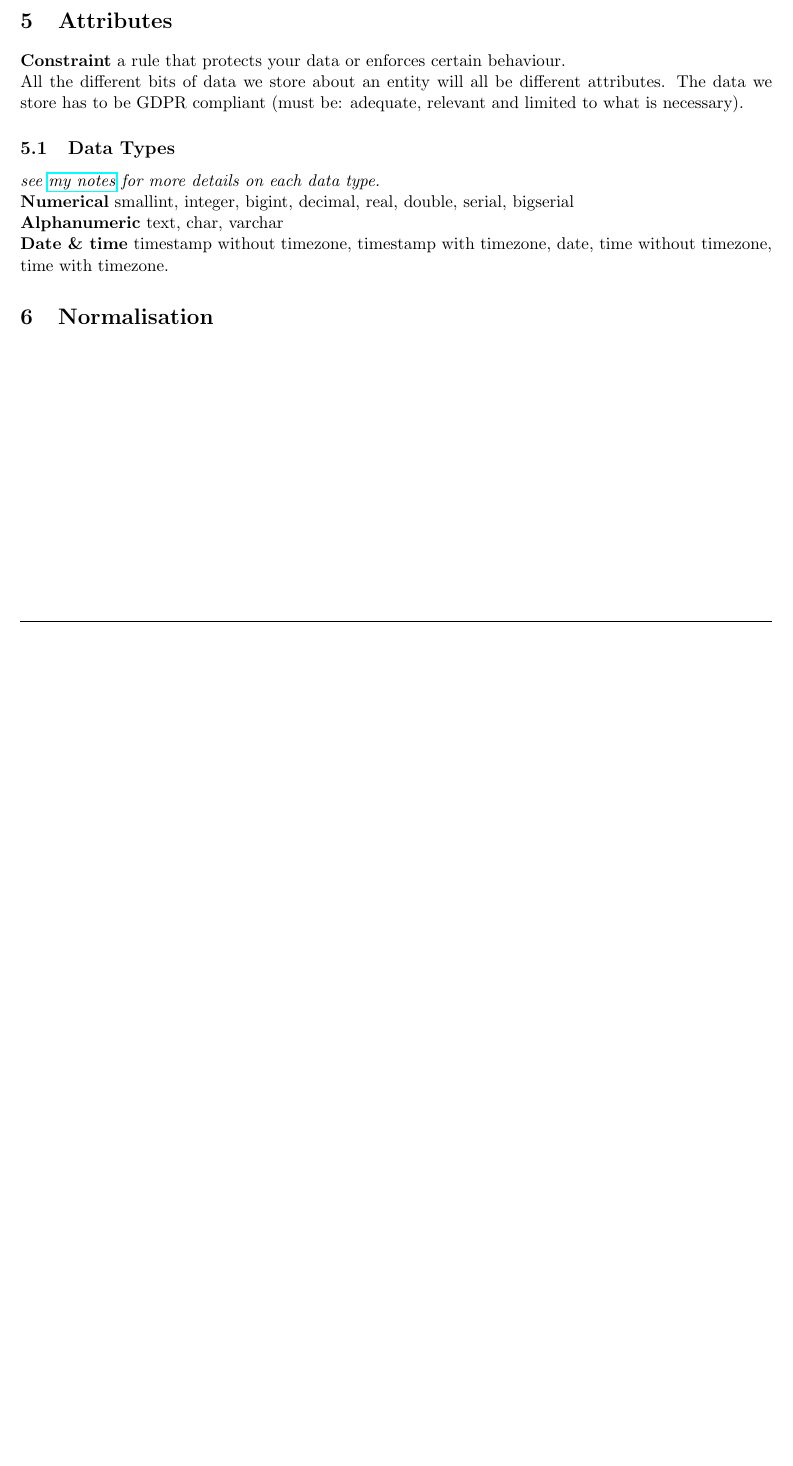
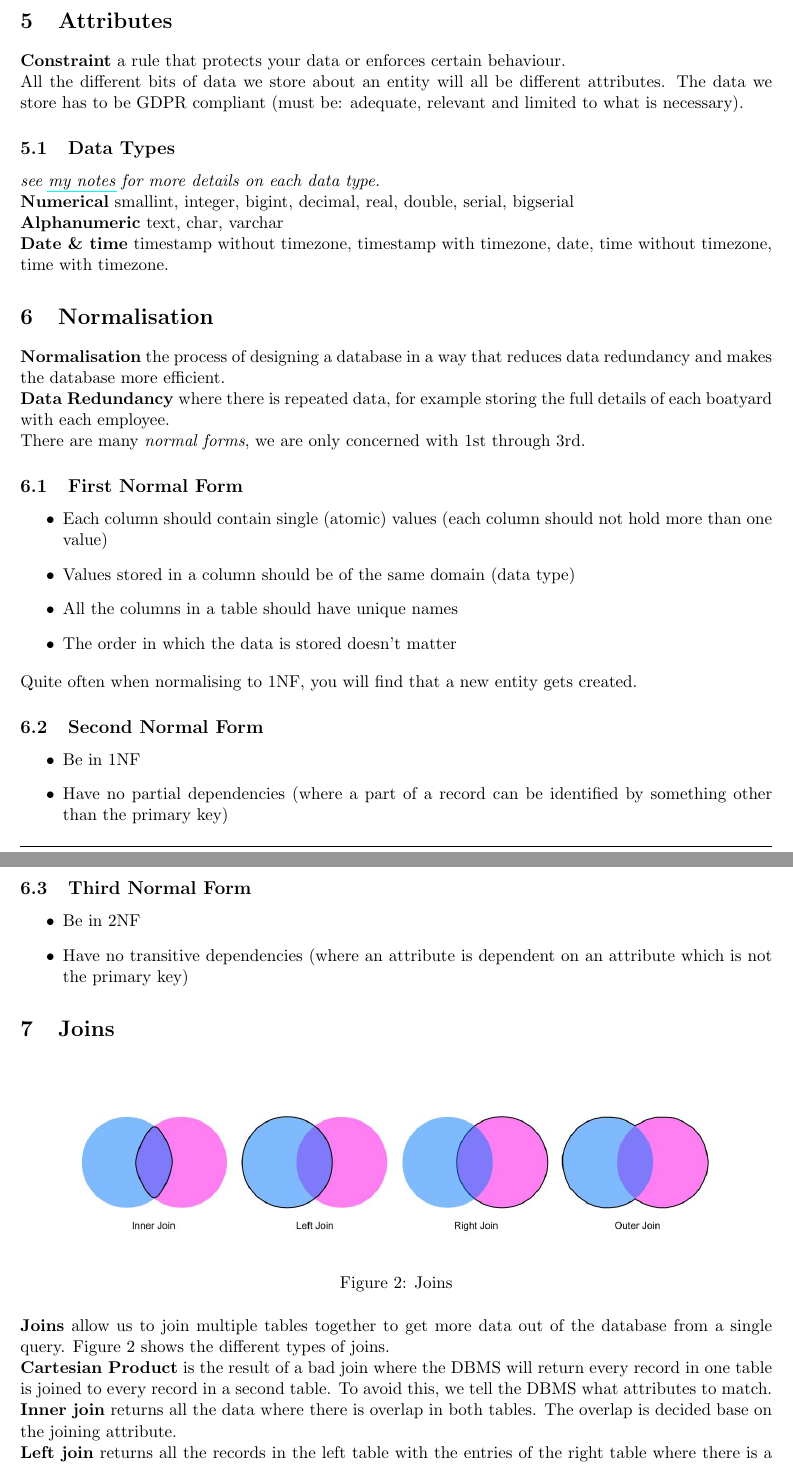
Before and after one commit to ThomasBoxall/uni-notes, a LaTeX document (01-FIRST-YEAR/M30232-databaseSystemsDevelopment/00-theoryCheatsheet/dsdTheoryCheatsheet.tex): part of page 2 of 2 before the commit and two parts of pages 2 and 3 of 4 after it, the two joined at a grey line, cut so that both start at the same text, the shorter picture padded with empty space. Compiled offline with pdfLaTeX.

Commit message:
finish dsd theory cheatsheet

```diff
--- a/01-FIRST-YEAR/M30232-databaseSystemsDevelopment/00-theoryCheatsheet/dsdTheoryCheatsheet.tex
+++ b/01-FIRST-YEAR/M30232-databaseSystemsDevelopment/00-theoryCheatsheet/dsdTheoryCheatsheet.tex
@@ -2,6 +2,12 @@
 \usepackage{xcolor}
 \usepackage{geometry}
 \usepackage{hyperref}
+\hypersetup{
+    colorlinks=false,
+    linkcolor=blue,
+    linkbordercolor=blue,
+    pdfborderstyle={/S/U/W 1}
+}
 \usepackage{graphicx}
 \usepackage{float}
 \geometry{
@@ -74,3 +81,38 @@ All the different bits of data we store about an entity will all be different at
 \textbf{Date \& time} timestamp without timezone, timestamp with timezone, date, time without timezone, time with timezone.
 
 \section{Normalisation}
+\textbf{Normalisation} the process of designing a database in a way that reduces data redundancy and makes the database more efficient.\\
+\textbf{Data Redundancy} where there is repeated data, for example storing the full details of each boatyard with each employee.\\
+There are many \textit{normal forms}, we are only concerned with 1st through 3rd.
+\subsection{First Normal Form}
+\begin{itemize}
+    \item Each column should contain single (atomic) values (each column should not hold more than one value)
+    \item Values stored in a column should be of the same domain (data type)
+    \item All the columns in a table should have unique names
+    \item The order in which the data is stored doesn't matter
+\end{itemize}
+Quite often when normalising to 1NF, you will find that a new entity gets created.
+
+\subsection{Second Normal Form}
+\begin{itemize}
+    \item Be in 1NF
+    \item Have no partial dependencies (where a part of a record can be identified by something other than the primary key)
+\end{itemize}
+
+\subsection{Third Normal Form}
+\begin{itemize}
+    \item Be in 2NF
+    \item Have no transitive dependencies (where an attribute is dependent on an attribute which is not the primary key)
+\end{itemize}
+
+\section{Joins}
+\begin{figure}[ht]
+    \centering
+    \includegraphics[width=0.9\textwidth]{../assets/joins.jpg}
+    \caption{Joins}
+    \label{fig:joins}
+\end{figure}
+\textbf{Joins} allow us to join multiple tables together to get more data out of the database from a single query. Figure \ref*{fig:joins} shows the different types of joins.\\
+\textbf{Cartesian Product} is the result of a bad join where the DBMS will return every record in one table is joined to every record in a second table. To avoid this, we tell the DBMS what attributes to match. \\
+\textbf{Inner join} returns all the data where there is overlap in both tables. The overlap is decided base on the joining attribute.\\
+\textbf{Left join} returns all the records in the left table with the entries of the right table where there is a match on the joining attribute.\\
@@ -76,0 +139 @@ All the different bits of data we store about an entity will all be different at
+\subsection{Roles}
```
Also changed, not shown: 01-FIRST-YEAR/M30232-databaseSystemsDevelopment/00-theoryCheatsheet/dsdTheoryCheatsheet.pdf, 01-FIRST-YEAR/M30232-databaseSystemsDevelopment/assets/joins.jpg (added), 01-FIRST-YEAR/M30232-databaseSystemsDevelopment/00-theoryCheatsheet/dsdTheoryCheatsheet.tex (31 more changed lines).
